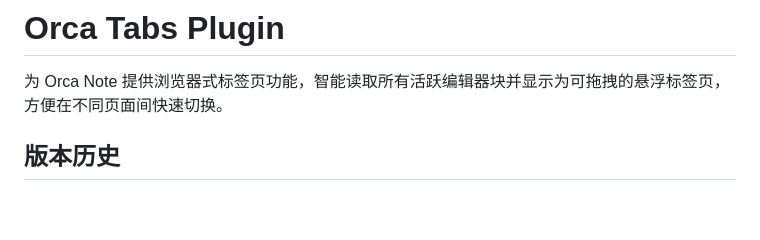
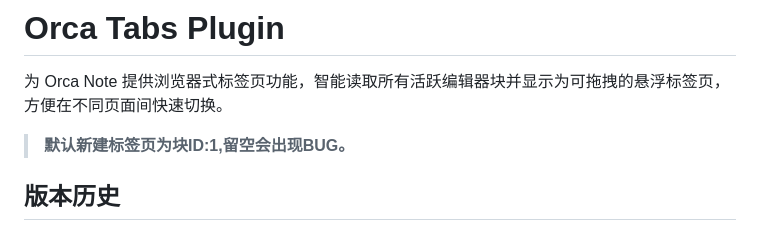
Before and after one commit to SaXz2/orca-tabs-plugin, a Markdown page: README.md, the part around the change. Rendered like a GitHub page; blank space fills up the shorter version.

```diff
--- a/README.md
+++ b/README.md
@@ -1,6 +1,9 @@
 # Orca Tabs Plugin
 
 为 Orca Note 提供浏览器式标签页功能，智能读取所有活跃编辑器块并显示为可拖拽的悬浮标签页，方便在不同页面间快速切换。
+
+> **默认新建标签页为块ID:1,留空会出现BUG。**
+
 
 ## 版本历史
 
```
